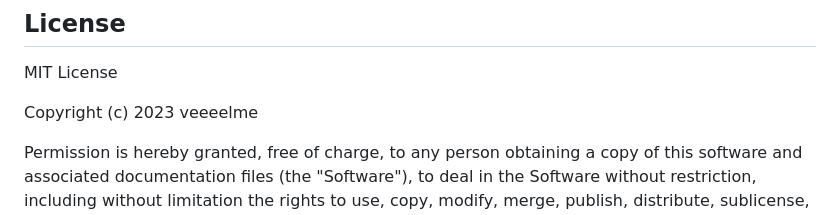
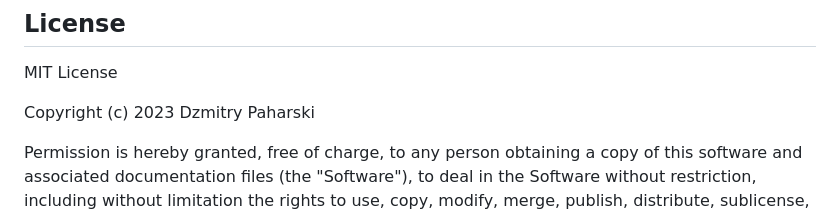
Before and after one commit to veeeelme/Project-DJ, a Markdown page: README.md, the part around the change. Rendered like a GitHub page.

```diff
--- a/README.md
+++ b/README.md
@@ -106,7 +106,7 @@
 
 MIT License
 
-Copyright (c) 2023 veeeelme
+Copyright (c) 2023 Dzmitry Paharski
 
 Permission is hereby granted, free of charge, to any person obtaining a copy
 of this software and associated documentation files (the "Software"), to deal
```
